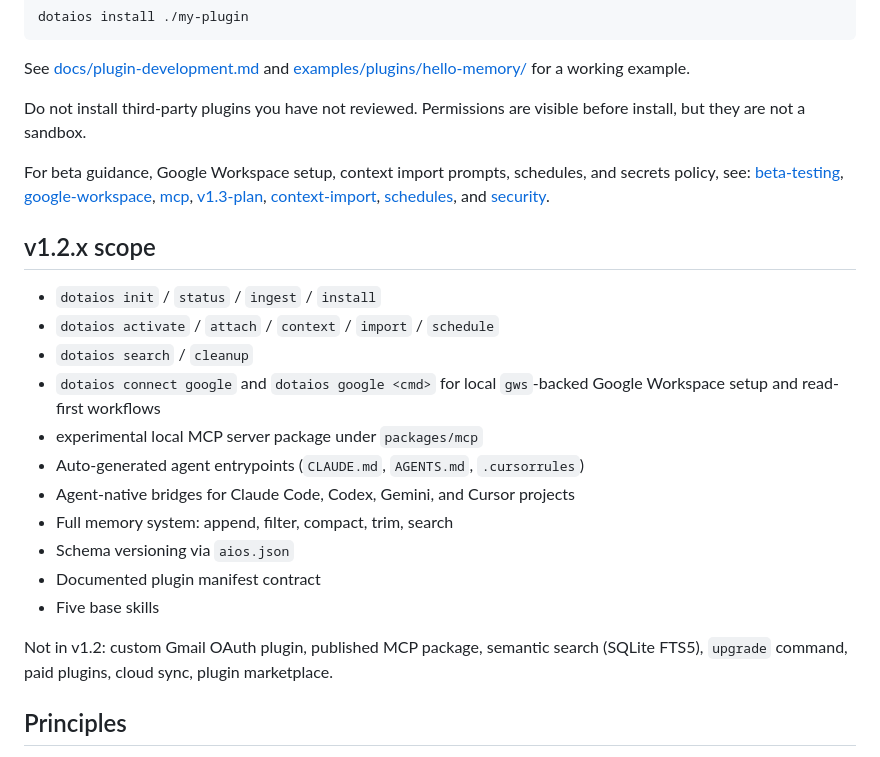
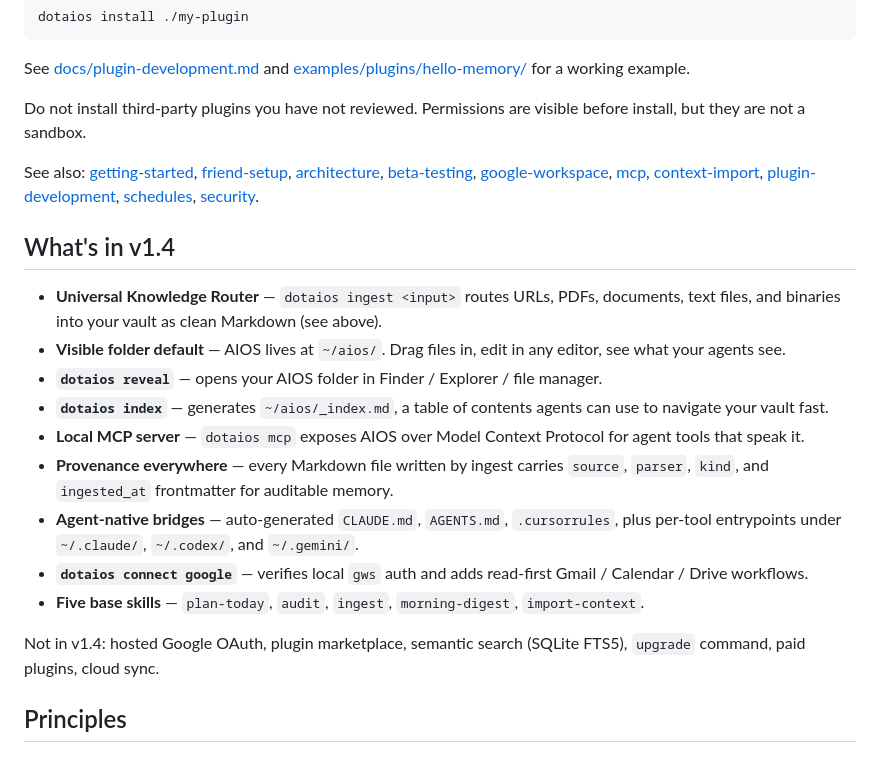
Before and after one commit to filocosta46/dotaios, a Markdown page: README.md, the part around one of its changes. GitHub-like rendering.

Commit message:
docs(readme): surface v1.4 features and full command list
Updates the public README so the GitHub front page matches what the
1.4.0 CLI actually ships and frames the wedge feature for the casual
ChatGPT-switcher ICP.

- Commands table now lists every shipping command, including the
  three previously missing: `dotaios reveal`, `dotaios index`, and
  `dotaios mcp`. The table is reordered to roughly mirror the user
  journey (init -> activate -> attach -> reveal -> status, then the
  read/write commands, then power-user / integration commands).
  `dotaios ingest` is reframed as the Universal Knowledge Router
  rather than a generic copy command.
- Adds a dedicated "Universal Knowledge Router" section right before
  `dotaios vs aios`. It pitches the wedge in three lines, shows four
  example invocations covering URL / PDF / text / binary, mentions
  the provenance frontmatter fields, calls out local-only parsing,
  and points at marker-pdf as the optional power-user upgrade.
- Adds a "drag files in, edit in any editor" line to the How-it-works
  section so the visible-folder default reads as a feature instead of
  an unexplained convention break, and points at `dotaios reveal` for
  terminal users.
- Replaces the stale `v1.2.x scope` block with a "What's in v1.4"
  section that highlights the router, the visible folder, reveal,
  index, the local MCP server, provenance frontmatter, agent-native
  bridges, the Google Workspace beta, and the five base skills, plus
  an explicit "not in v1.4" line.
- Trims the doc cross-link list: removes the internal `v1.3-plan`
  pointer and adds links to getting-started, friend-setup,
  architecture, and plugin-development so newcomers have a real
  reading path.

No code, command, or test surface change.

Co-Authored-By: Claude Opus 4.7 <noreply@anthropic.com>

```diff
--- a/README.md
+++ b/README.md
@@ -147,24 +167,21 @@ See [docs/plugin-development.md](docs/plugin-development.md) and [examples/plugi
 
 Do not install third-party plugins you have not reviewed. Permissions are visible before install, but they are not a sandbox.
 
-For beta guidance, Google Workspace setup, context import prompts, schedules, and secrets policy, see:
-[beta-testing](docs/beta-testing.md), [google-workspace](docs/google-workspace.md), [mcp](docs/mcp.md), [v1.3-plan](docs/v1.3-plan.md), [context-import](docs/context-import.md), [schedules](docs/schedules.md), and [security](docs/security.md).
+See also: [getting-started](docs/getting-started.md), [friend-setup](docs/friend-setup.md), [architecture](docs/architecture.md), [beta-testing](docs/beta-testing.md), [google-workspace](docs/google-workspace.md), [mcp](docs/mcp.md), [context-import](docs/context-import.md), [plugin-development](docs/plugin-development.md), [schedules](docs/schedules.md), [security](docs/security.md).
 
-## v1.2.x scope
+## What's in v1.4
 
-- `dotaios init` / `status` / `ingest` / `install`
-- `dotaios activate` / `attach` / `context` / `import` / `schedule`
-- `dotaios search` / `cleanup`
-- `dotaios connect google` and `dotaios google <cmd>` for local `gws`-backed Google Workspace setup and read-first workflows
-- experimental local MCP server package under `packages/mcp`
-- Auto-generated agent entrypoints (`CLAUDE.md`, `AGENTS.md`, `.cursorrules`)
-- Agent-native bridges for Claude Code, Codex, Gemini, and Cursor projects
-- Full memory system: append, filter, compact, trim, search
-- Schema versioning via `aios.json`
-- Documented plugin manifest contract
-- Five base skills
+- **Universal Knowledge Router** — `dotaios ingest <input>` routes URLs, PDFs, documents, text files, and binaries into your vault as clean Markdown (see above).
+- **Visible folder default** — AIOS lives at `~/aios/`. Drag files in, edit in any editor, see what your agents see.
+- **`dotaios reveal`** — opens your AIOS folder in Finder / Explorer / file manager.
+- **`dotaios index`** — generates `~/aios/_index.md`, a table of contents agents can use to navigate your vault fast.
+- **Local MCP server** — `dotaios mcp` exposes AIOS over Model Context Protocol for agent tools that speak it.
+- **Provenance everywhere** — every Markdown file written by ingest carries `source`, `parser`, `kind`, and `ingested_at` frontmatter for auditable memory.
+- **Agent-native bridges** — auto-generated `CLAUDE.md`, `AGENTS.md`, `.cursorrules`, plus per-tool entrypoints under `~/.claude/`, `~/.codex/`, and `~/.gemini/`.
+- **`dotaios connect google`** — verifies local `gws` auth and adds read-first Gmail / Calendar / Drive workflows.
+- **Five base skills** — `plan-today`, `audit`, `ingest`, `morning-digest`, `import-context`.
 
-Not in v1.2: custom Gmail OAuth plugin, published MCP package, semantic search (SQLite FTS5), `upgrade` command, paid plugins, cloud sync, plugin marketplace.
+Not in v1.4: hosted Google OAuth, plugin marketplace, semantic search (SQLite FTS5), `upgrade` command, paid plugins, cloud sync.
 
 ## Principles
 
```
Also changed, not shown: other parts of README.md (+26 -6 lines).
